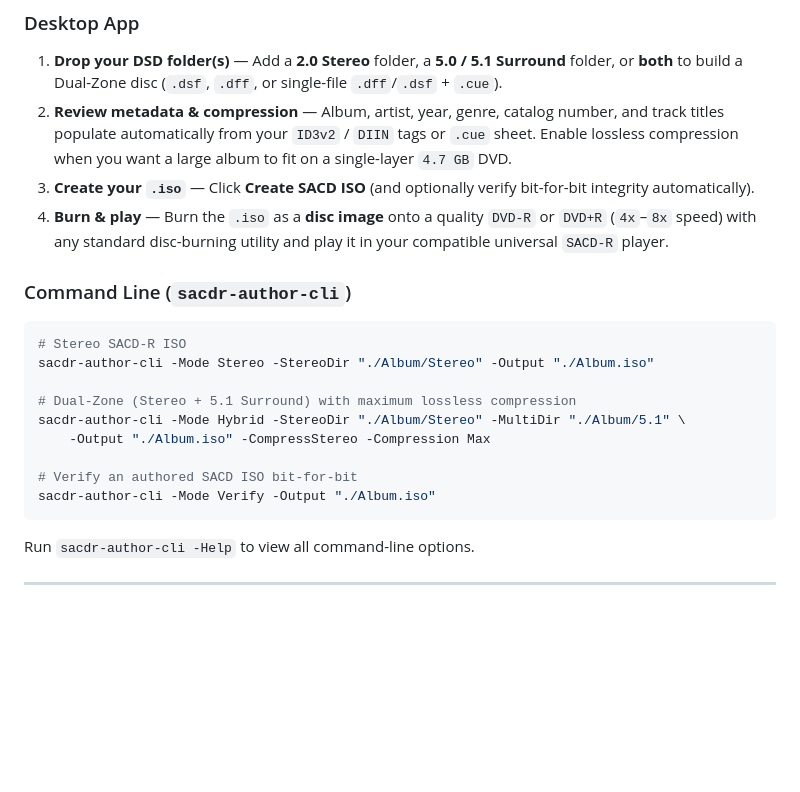
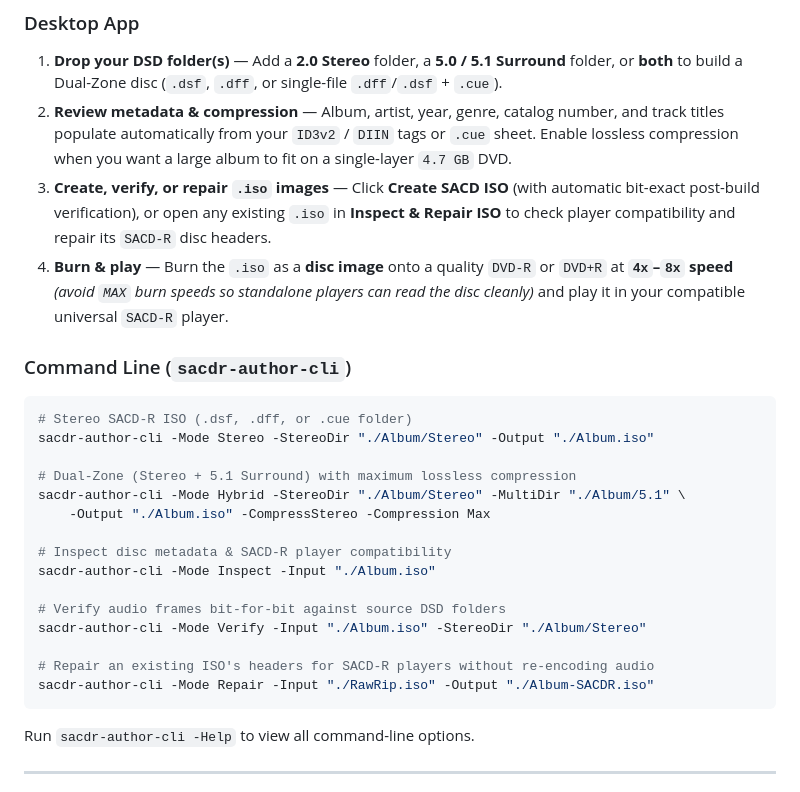
Before and after one commit to guipel/sacdr-author-releases, a Markdown page: README.md, the part around one of its changes. Drawn GitHub-style; blank space fills up the shorter version.

````diff
--- a/README.md
+++ b/README.md
@@ -68,21 +69,27 @@ Download the latest package for your computer from **[Releases](https://github.c
 ### Desktop App
 1. **Drop your DSD folder(s)** — Add a **2.0 Stereo** folder, a **5.0 / 5.1 Surround** folder, or **both** to build a Dual-Zone disc (`.dsf`, `.dff`, or single-file `.dff`/`.dsf` + `.cue`).
 2. **Review metadata & compression** — Album, artist, year, genre, catalog number, and track titles populate automatically from your `ID3v2` / `DIIN` tags or `.cue` sheet. Enable lossless compression when you want a large album to fit on a single-layer `4.7 GB` DVD.
-3. **Create your `.iso`** — Click **Create SACD ISO** (and optionally verify bit-for-bit integrity automatically).
-4. **Burn & play** — Burn the `.iso` as a **disc image** onto a quality `DVD-R` or `DVD+R` (`4x`–`8x` speed) with any standard disc-burning utility and play it in your compatible universal `SACD-R` player.
+3. **Create, verify, or repair `.iso` images** — Click **Create SACD ISO** (with automatic bit-exact post-build verification), or open any existing `.iso` in **Inspect & Repair ISO** to check player compatibility and repair its `SACD-R` disc headers.
+4. **Burn & play** — Burn the `.iso` as a **disc image** onto a quality `DVD-R` or `DVD+R` at **`4x`–`8x` speed** *(avoid `MAX` burn speeds so standalone players can read the disc cleanly)* and play it in your compatible universal `SACD-R` player.
 
 ### Command Line (`sacdr-author-cli`)
 
 ```bash
-# Stereo SACD-R ISO
+# Stereo SACD-R ISO (.dsf, .dff, or .cue folder)
 sacdr-author-cli -Mode Stereo -StereoDir "./Album/Stereo" -Output "./Album.iso"
 
 # Dual-Zone (Stereo + 5.1 Surround) with maximum lossless compression
 sacdr-author-cli -Mode Hybrid -StereoDir "./Album/Stereo" -MultiDir "./Album/5.1" \
     -Output "./Album.iso" -CompressStereo -Compression Max
 
-# Verify an authored SACD ISO bit-for-bit
-sacdr-author-cli -Mode Verify -Output "./Album.iso"
+# Inspect disc metadata & SACD-R player compatibility
+sacdr-author-cli -Mode Inspect -Input "./Album.iso"
+
+# Verify audio frames bit-for-bit against source DSD folders
+sacdr-author-cli -Mode Verify -Input "./Album.iso" -StereoDir "./Album/Stereo"
+
+# Repair an existing ISO's headers for SACD-R players without re-encoding audio
+sacdr-author-cli -Mode Repair -Input "./RawRip.iso" -Output "./Album-SACDR.iso"
 ```
 
 Run `sacdr-author-cli -Help` to view all command-line options.
````
Also changed, not shown: other parts of README.md (+4 -3 lines), CHANGELOG.md (+7 -0 lines), docs/images/sacdr-author.png.
